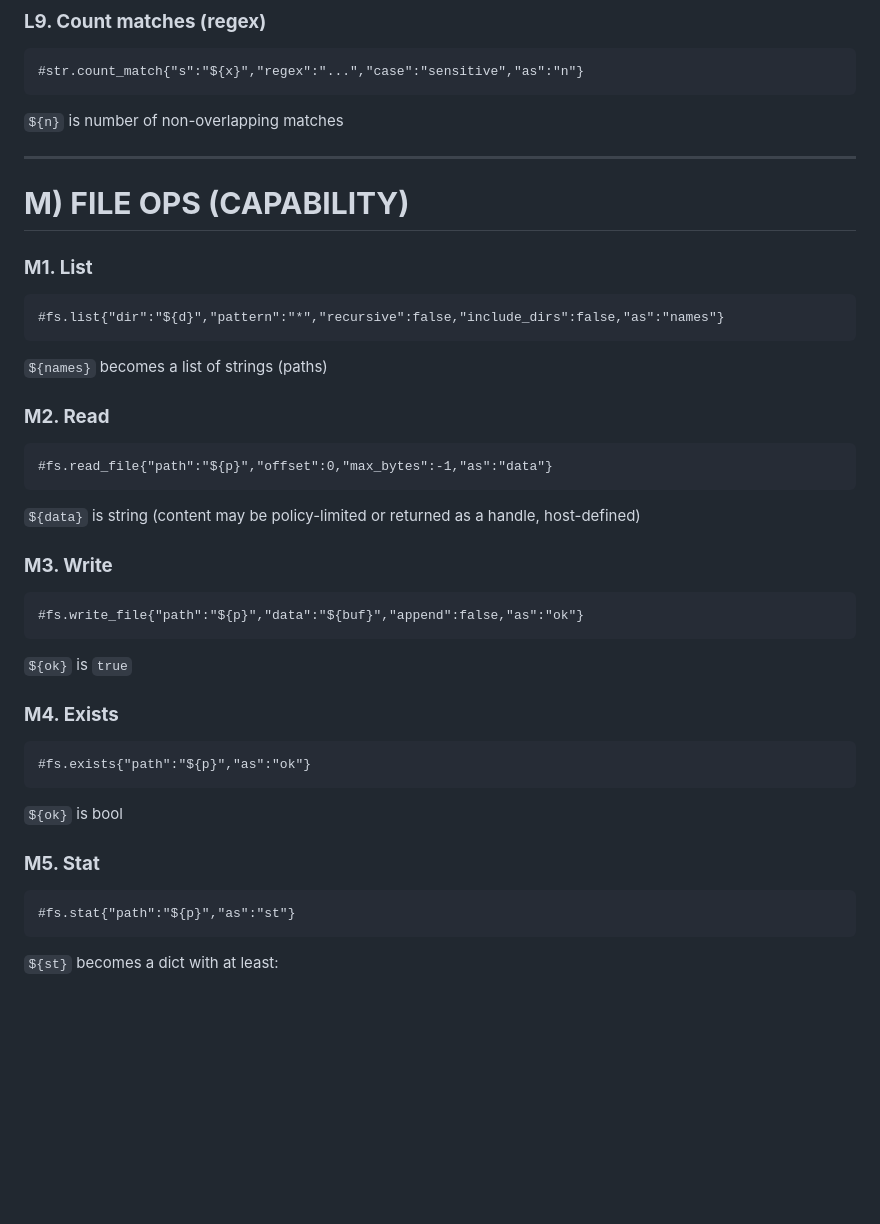
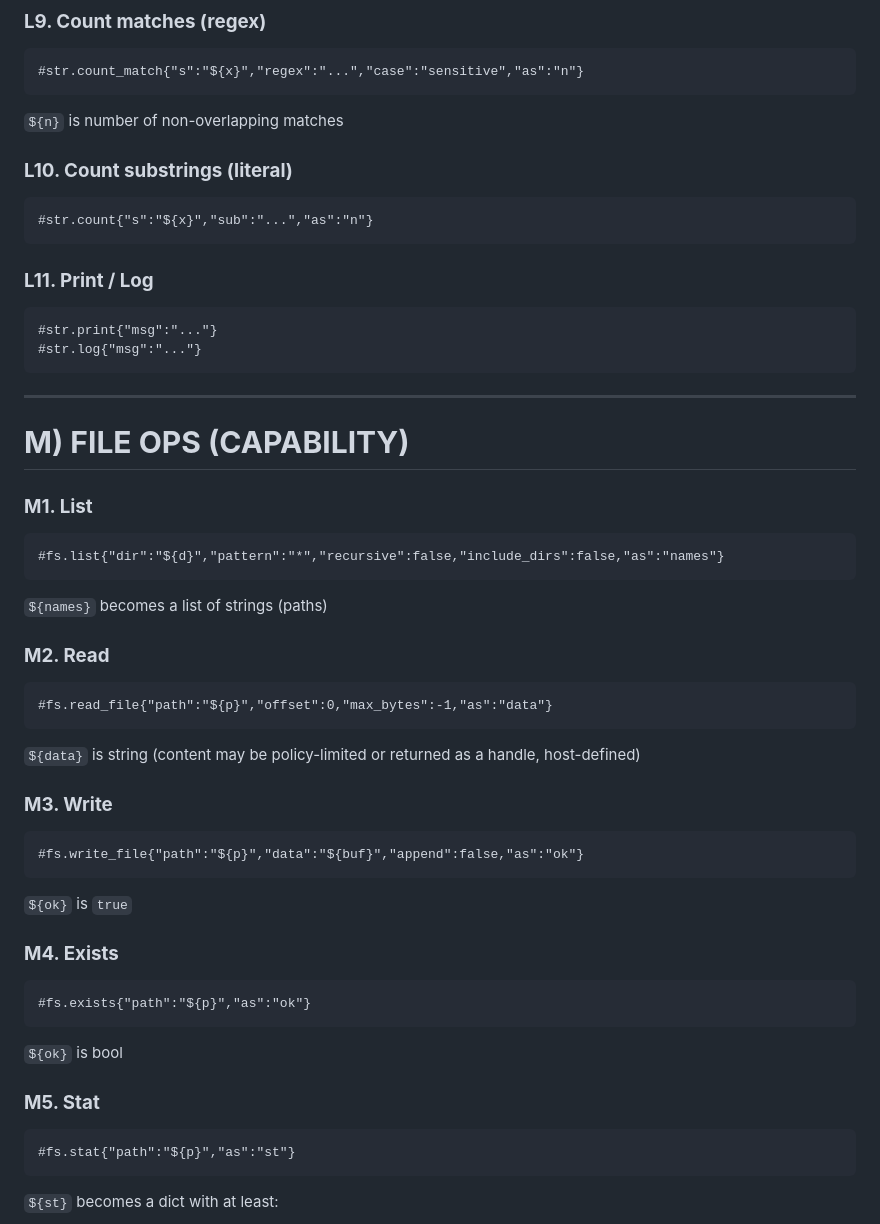
Before and after one commit to CantorAI/caslang, a Markdown page: docs/casLang-Spec-0.2.md, the part around one of its changes. GitHub-like rendering; blank space fills up the shorter version.

````diff
--- a/docs/casLang-Spec-0.2.md
+++ b/docs/casLang-Spec-0.2.md
@@ -366,11 +387,25 @@ Return in `${m}`:
 
 `${n}` is number of non-overlapping matches
 
+### **L10. Count substrings (literal)**
+
+```
+#str.count{"s":"${x}","sub":"...","as":"n"}
+```
+
+### **L11. Print / Log**
+
+```
+#str.print{"msg":"..."}
+#str.log{"msg":"..."}
+```
+
 ---
 
 # **M) FILE OPS (CAPABILITY)**
 
 ### **M1. List**
+
 
 ```
 #fs.list{"dir":"${d}","pattern":"*","recursive":false,"include_dirs":false,"as":"names"}
@@ -380,6 +415,7 @@ Return in `${m}`:
 
 ### **M2. Read**
 
+
 ```
 #fs.read_file{"path":"${p}","offset":0,"max_bytes":-1,"as":"data"}
 ```
@@ -387,6 +423,7 @@ Return in `${m}`:
 `${data}` is string (content may be policy-limited or returned as a handle, host-defined)
 
 ### **M3. Write**
+
 
 ```
 #fs.write_file{"path":"${p}","data":"${buf}","append":false,"as":"ok"}
@@ -396,6 +433,7 @@ Return in `${m}`:
 
 ### **M4. Exists**
 
+
 ```
 #fs.exists{"path":"${p}","as":"ok"}
 ```
@@ -403,6 +441,7 @@ Return in `${m}`:
 `${ok}` is bool
 
 ### **M5. Stat**
+
 
 ```
 #fs.stat{"path":"${p}","as":"st"}
````
Also changed, not shown: other parts of docs/casLang-Spec-0.2.md (+55 -1 lines).
